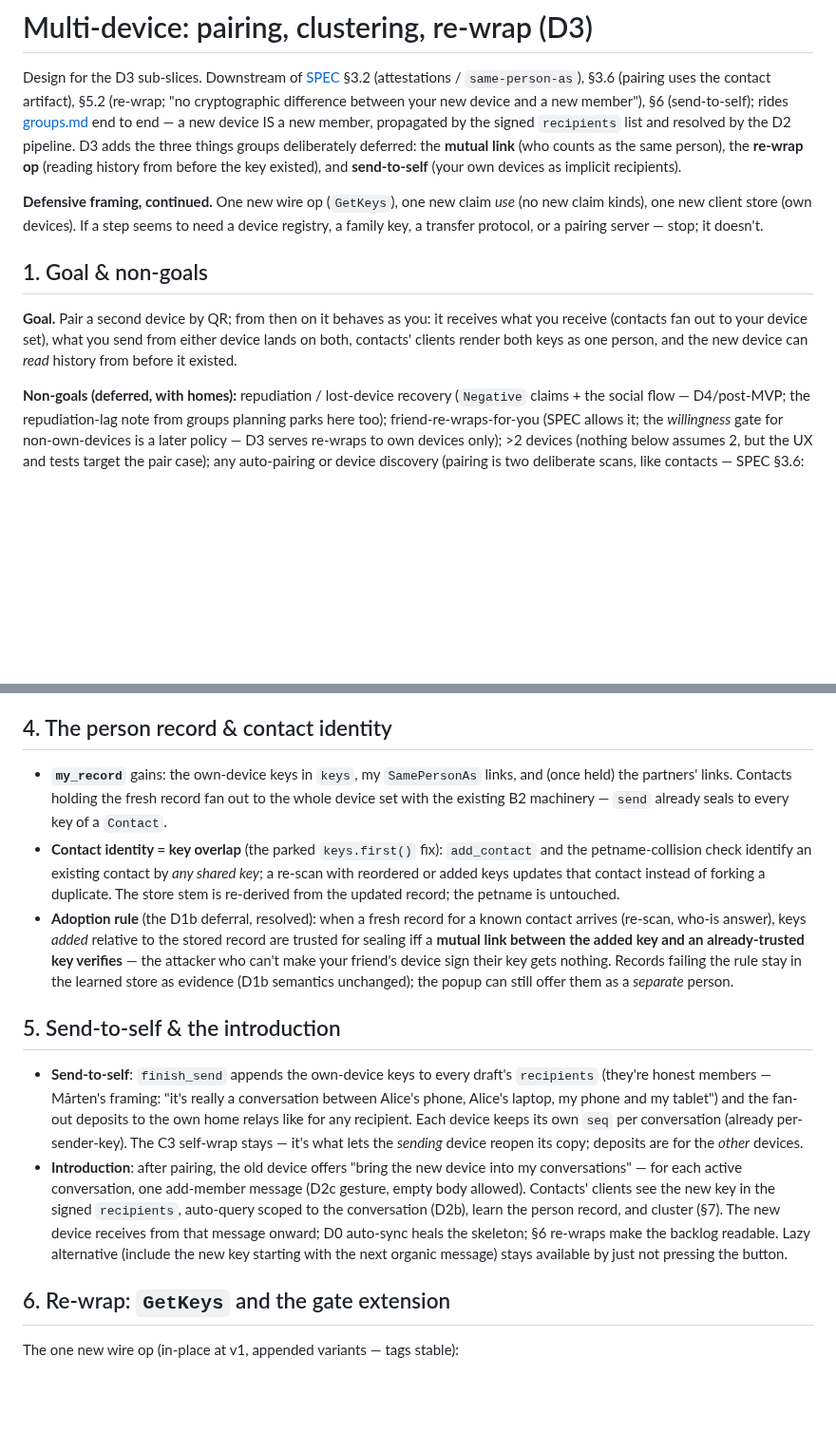
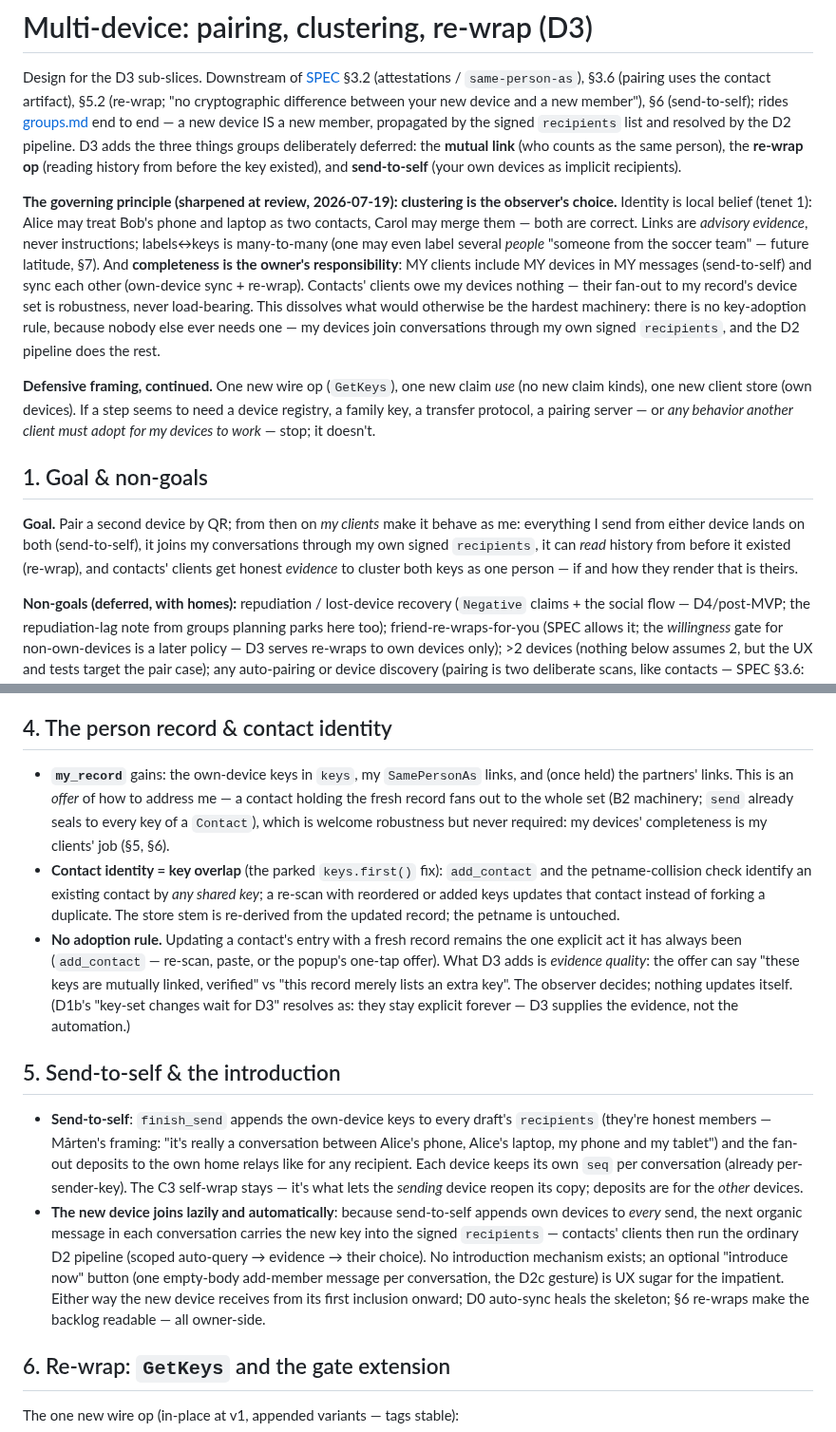
Before and after one commit to netrome/zink, a Markdown page: docs/design/multi-device.md, 2 parts joined by grey strips. Shown at 95% size. Rendered like a GitHub page; blank space fills up the shorter version.

Commit message:
docs: Multi-device design simplification

```diff
--- a/docs/design/multi-device.md
+++ b/docs/design/multi-device.md
@@ -10,17 +10,34 @@ deferred: the **mutual link** (who counts as the same person), the **re-wrap
 op** (reading history from before the key existed), and **send-to-self**
 (your own devices as implicit recipients).
 
+**The governing principle (sharpened at review, 2026-07-19): clustering is
+the observer's choice.** Identity is local belief (tenet 1): Alice may treat
+Bob's phone and laptop as two contacts, Carol may merge them — both are
+correct. Links are *advisory evidence*, never instructions; labels↔keys is
+many-to-many (one may even label several *people* "someone from the soccer
+team" — future latitude, §7). And **completeness is the owner's
+responsibility**: MY clients include MY devices in MY messages
+(send-to-self) and sync each other (own-device sync + re-wrap). Contacts'
+clients owe my devices nothing — their fan-out to my record's device set is
+robustness, never load-bearing. This dissolves what would otherwise be the
+hardest machinery: there is no key-adoption rule, because nobody else ever
+needs one — my devices join conversations through my own signed
+`recipients`, and the D2 pipeline does the rest.
+
 **Defensive framing, continued.** One new wire op (`GetKeys`), one new claim
 *use* (no new claim kinds), one new client store (own devices). If a step
-seems to need a device registry, a family key, a transfer protocol, or a
-pairing server — stop; it doesn't.
+seems to need a device registry, a family key, a transfer protocol, a
+pairing server — or *any behavior another client must adopt for my devices
+to work* — stop; it doesn't.
 
 ## 1. Goal & non-goals
 
-**Goal.** Pair a second device by QR; from then on it behaves as you: it
-receives what you receive (contacts fan out to your device set), what you
-send from either device lands on both, contacts' clients render both keys
-as one person, and the new device can *read* history from before it existed.
+**Goal.** Pair a second device by QR; from then on *my clients* make it
+behave as me: everything I send from either device lands on both
+(send-to-self), it joins my conversations through my own signed
+`recipients`, it can *read* history from before it existed (re-wrap), and
+contacts' clients get honest *evidence* to cluster both keys as one person
+— if and how they render that is theirs.
 
 **Non-goals (deferred, with homes):** repudiation / lost-device recovery
 (`Negative` claims + the social flow — D4/post-MVP; the repudiation-lag note
@@ -74,21 +91,23 @@ keeps the deliberate act deliberate.
 ## 4. The person record & contact identity
 
 - **`my_record`** gains: the own-device keys in `keys`, my `SamePersonAs`
-  links, and (once held) the partners' links. Contacts holding the fresh
-  record fan out to the whole device set with the existing B2 machinery —
-  `send` already seals to every key of a `Contact`.
+  links, and (once held) the partners' links. This is an *offer* of how to
+  address me — a contact holding the fresh record fans out to the whole set
+  (B2 machinery; `send` already seals to every key of a `Contact`), which
+  is welcome robustness but never required: my devices' completeness is my
+  clients' job (§5, §6).
 - **Contact identity = key overlap** (the parked `keys.first()` fix):
   `add_contact` and the petname-collision check identify an existing contact
   by *any shared key*; a re-scan with reordered or added keys updates that
   contact instead of forking a duplicate. The store stem is re-derived from
   the updated record; the petname is untouched.
-- **Adoption rule** (the D1b deferral, resolved): when a fresh record for a
-  known contact arrives (re-scan, who-is answer), keys *added* relative to
-  the stored record are trusted for sealing iff a **mutual link between the
-  added key and an already-trusted key verifies** — the attacker who can't
-  make your friend's device sign their key gets nothing. Records failing
-  the rule stay in the learned store as evidence (D1b semantics unchanged);
-  the popup can still offer them as a *separate* person.
+- **No adoption rule.** Updating a contact's entry with a fresh record
+  remains the one explicit act it has always been (`add_contact` — re-scan,
+  paste, or the popup's one-tap offer). What D3 adds is *evidence quality*:
+  the offer can say "these keys are mutually linked, verified" vs "this
+  record merely lists an extra key". The observer decides; nothing updates
+  itself. (D1b's "key-set changes wait for D3" resolves as: they stay
+  explicit forever — D3 supplies the evidence, not the automation.)
 
 ## 5. Send-to-self & the introduction
 
@@ -99,15 +118,15 @@ keeps the deliberate act deliberate.
   recipient. Each device keeps its own `seq` per conversation (already
   per-sender-key). The C3 self-wrap stays — it's what lets the *sending*
   device reopen its copy; deposits are for the *other* devices.
-- **Introduction**: after pairing, the old device offers "bring the new
-  device into my conversations" — for each active conversation, one
-  add-member message (D2c gesture, empty body allowed). Contacts' clients
-  see the new key in the signed `recipients`, auto-query scoped to the
-  conversation (D2b), learn the person record, and cluster (§7). The new
-  device receives from that message onward; D0 auto-sync heals the skeleton;
-  §6 re-wraps make the backlog readable. Lazy alternative (include the new
-  key starting with the next organic message) stays available by just not
-  pressing the button.
+- **The new device joins lazily and automatically**: because send-to-self
+  appends own devices to *every* send, the next organic message in each
+  conversation carries the new key into the signed `recipients` — contacts'
+  clients then run the ordinary D2 pipeline (scoped auto-query → evidence →
+  their choice). No introduction mechanism exists; an optional "introduce
+  now" button (one empty-body add-member message per conversation, the D2c
+  gesture) is UX sugar for the impatient. Either way the new device
+  receives from its first inclusion onward; D0 auto-sync heals the
+  skeleton; §6 re-wraps make the backlog readable — all owner-side.
 
 ## 6. Re-wrap: `GetKeys` and the gate extension
 
```
Also changed, not shown: other parts of docs/design/multi-device.md (+31 -18 lines), docs/design/mvp-build-plan.md (+21 -14 lines).
